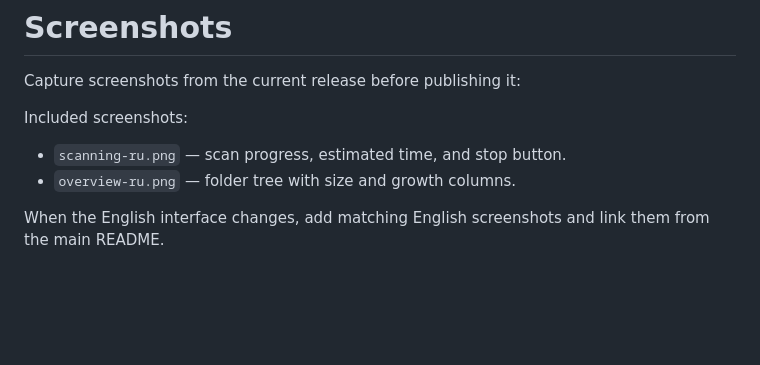
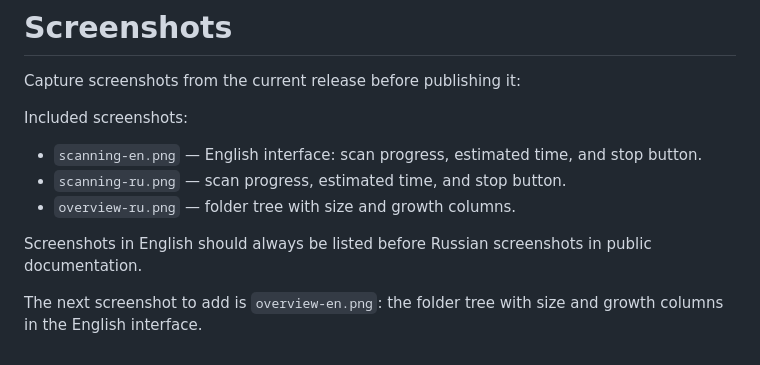
Before and after one commit to djperov/diskpulse-for-mac, a Markdown page: docs/screenshots/README.md, the part around the change. GitHub-like rendering; blank space fills up the shorter version.

```diff
--- a/docs/screenshots/README.md
+++ b/docs/screenshots/README.md
@@ -4,7 +4,10 @@ Capture screenshots from the current release before publishing it:
 
 Included screenshots:
 
+- `scanning-en.png` — English interface: scan progress, estimated time, and stop button.
 - `scanning-ru.png` — scan progress, estimated time, and stop button.
 - `overview-ru.png` — folder tree with size and growth columns.
 
-When the English interface changes, add matching English screenshots and link them from the main README.
+Screenshots in English should always be listed before Russian screenshots in public documentation.
+
+The next screenshot to add is `overview-en.png`: the folder tree with size and growth columns in the English interface.
```
Also changed, not shown: README.md (+11 -3 lines), docs/screenshots/scanning-en.png (added), 1 other file.
